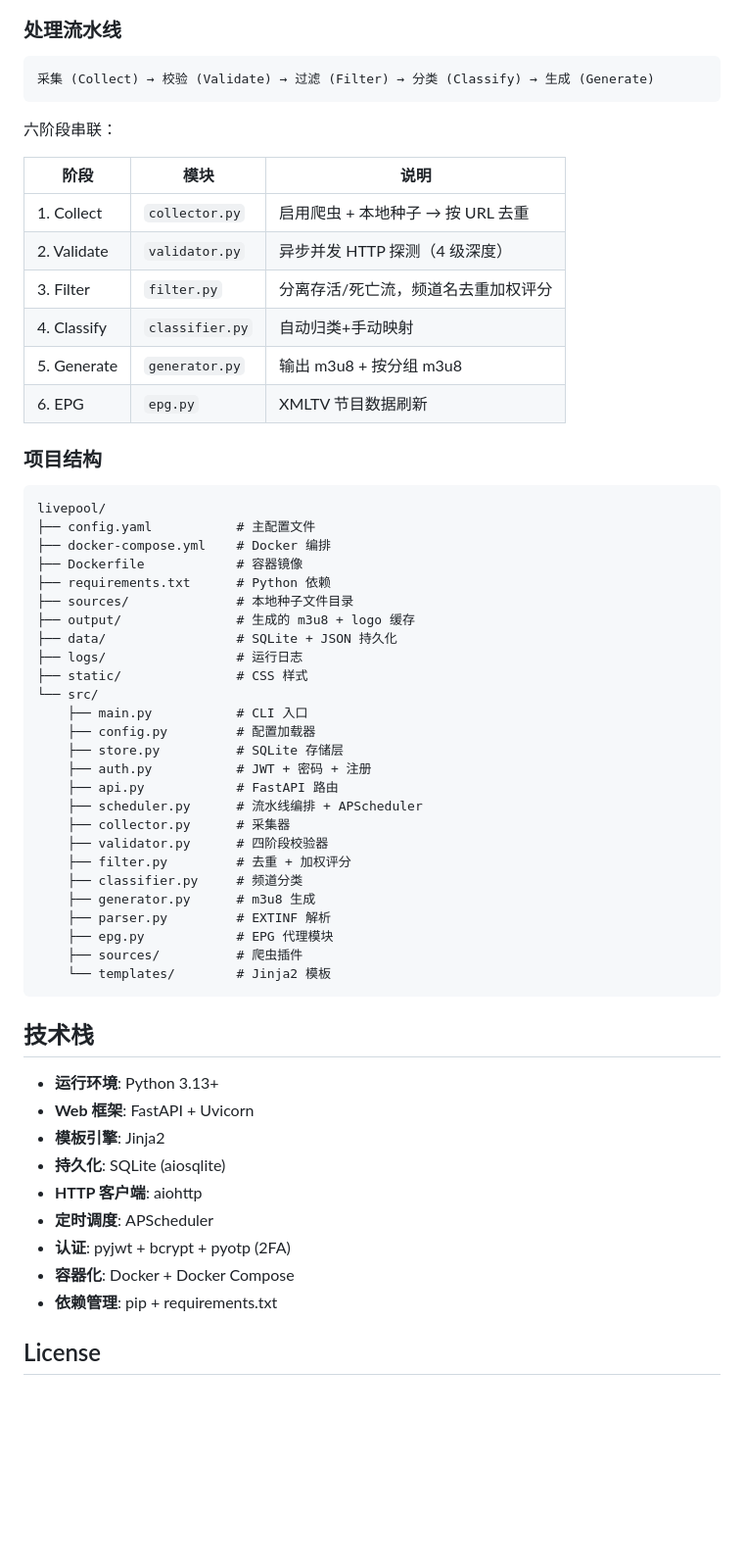
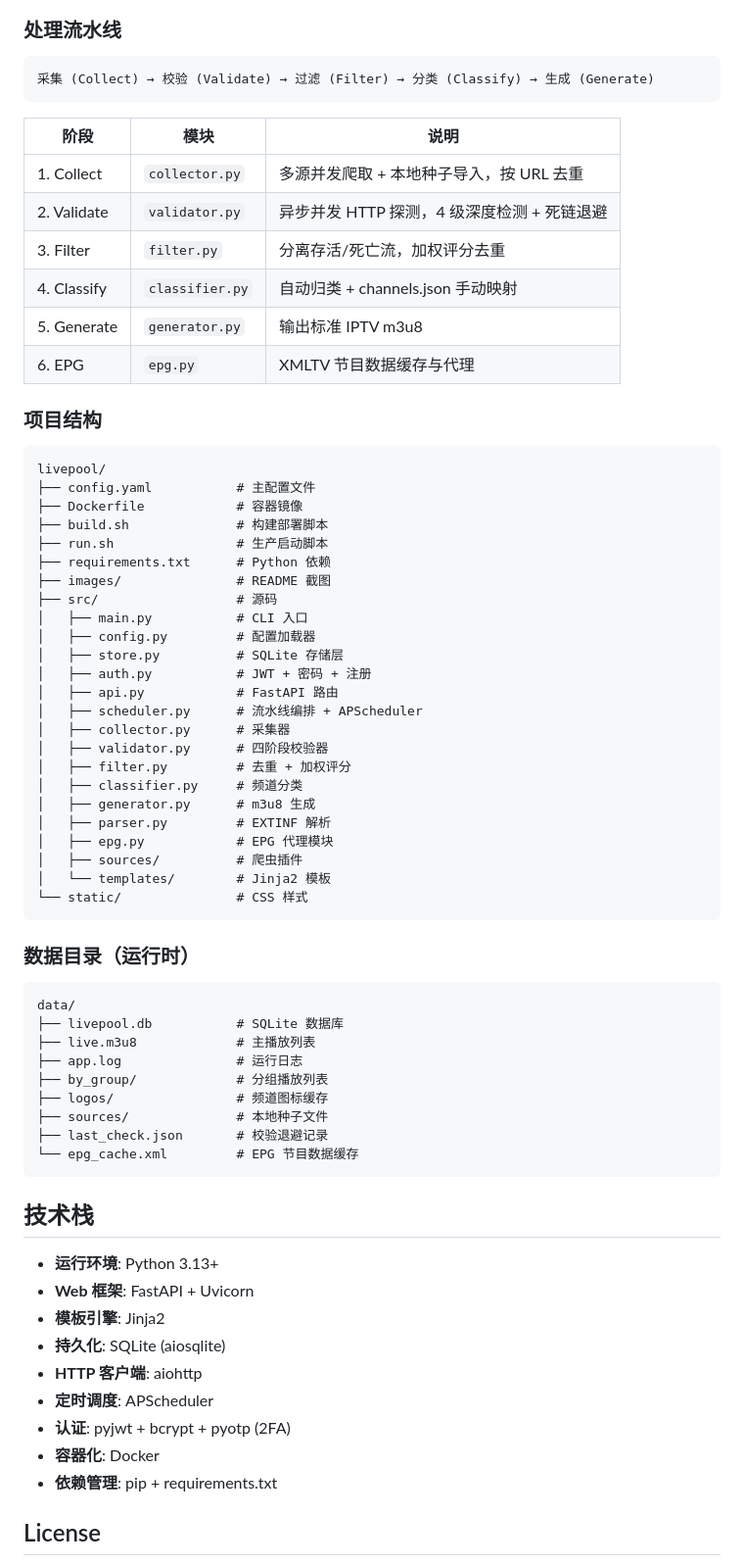
Before and after one commit to xyzbeta/LivePool, a Markdown page: README.md, the part around one of its changes. Shown at 98% size. Drawn GitHub-style; blank space fills up the shorter version.

Commit message:
docs: README 全量中文化，更新架构描述与部署说明
- 项目描述、功能列表、架构概览全部使用中文
- 移除已废弃的分组订阅相关说明
- 更新 Docker 部署流程（单容器 + 镜像构建）
- 更新数据目录结构（扁平化 data/）
- 移除 docker-compose 相关命令
- 移除已删除的 API 端点文档

````diff
--- a/README.md
+++ b/README.md
@@ -170,46 +182,56 @@ docker compose --profile scheduler up -d
 采集 (Collect) → 校验 (Validate) → 过滤 (Filter) → 分类 (Classify) → 生成 (Generate)
 ```
 
-六阶段串联：
-
 | 阶段 | 模块 | 说明 |
 |------|------|------|
-| 1. Collect | `collector.py` | 启用爬虫 + 本地种子 → 按 URL 去重 |
-| 2. Validate | `validator.py` | 异步并发 HTTP 探测（4 级深度） |
-| 3. Filter | `filter.py` | 分离存活/死亡流，频道名去重加权评分 |
-| 4. Classify | `classifier.py` | 自动归类+手动映射 |
-| 5. Generate | `generator.py` | 输出 m3u8 + 按分组 m3u8 |
-| 6. EPG | `epg.py` | XMLTV 节目数据刷新 |
+| 1. Collect | `collector.py` | 多源并发爬取 + 本地种子导入，按 URL 去重 |
+| 2. Validate | `validator.py` | 异步并发 HTTP 探测，4 级深度检测 + 死链退避 |
+| 3. Filter | `filter.py` | 分离存活/死亡流，加权评分去重 |
+| 4. Classify | `classifier.py` | 自动归类 + channels.json 手动映射 |
+| 5. Generate | `generator.py` | 输出标准 IPTV m3u8 |
+| 6. EPG | `epg.py` | XMLTV 节目数据缓存与代理 |
 
 ### 项目结构
 
 ```
 livepool/
 ├── config.yaml           # 主配置文件
-├── docker-compose.yml    # Docker 编排
 ├── Dockerfile            # 容器镜像
+├── build.sh              # 构建部署脚本
+├── run.sh                # 生产启动脚本
 ├── requirements.txt      # Python 依赖
-├── sources/              # 本地种子文件目录
-├── output/               # 生成的 m3u8 + logo 缓存
-├── data/                 # SQLite + JSON 持久化
-├── logs/                 # 运行日志
-├── static/               # CSS 样式
-└── src/
-    ├── main.py           # CLI 入口
-    ├── config.py         # 配置加载器
-    ├── store.py          # SQLite 存储层
-    ├── auth.py           # JWT + 密码 + 注册
-    ├── api.py            # FastAPI 路由
-    ├── scheduler.py      # 流水线编排 + APScheduler
-    ├── collector.py      # 采集器
-    ├── validator.py      # 四阶段校验器
-    ├── filter.py         # 去重 + 加权评分
-    ├── classifier.py     # 频道分类
-    ├── generator.py      # m3u8 生成
-    ├── parser.py         # EXTINF 解析
-    ├── epg.py            # EPG 代理模块
-    ├── sources/          # 爬虫插件
-    └── templates/        # Jinja2 模板
+├── images/               # README 截图
+├── src/                  # 源码
+│   ├── main.py           # CLI 入口
+│   ├── config.py         # 配置加载器
+│   ├── store.py          # SQLite 存储层
+│   ├── auth.py           # JWT + 密码 + 注册
+│   ├── api.py            # FastAPI 路由
+│   ├── scheduler.py      # 流水线编排 + APScheduler
+│   ├── collector.py      # 采集器
+│   ├── validator.py      # 四阶段校验器
+│   ├── filter.py         # 去重 + 加权评分
+│   ├── classifier.py     # 频道分类
+│   ├── generator.py      # m3u8 生成
+│   ├── parser.py         # EXTINF 解析
+│   ├── epg.py            # EPG 代理模块
+│   ├── sources/          # 爬虫插件
+│   └── templates/        # Jinja2 模板
+└── static/               # CSS 样式
+```
+
+### 数据目录（运行时）
+
+```
+data/
+├── livepool.db           # SQLite 数据库
+├── live.m3u8             # 主播放列表
+├── app.log               # 运行日志
+├── by_group/             # 分组播放列表
+├── logos/                # 频道图标缓存
+├── sources/              # 本地种子文件
+├── last_check.json       # 校验退避记录
+└── epg_cache.xml         # EPG 节目数据缓存
 ```
 
 ## 技术栈
@@ -221,7 +243,7 @@ livepool/
 - **HTTP 客户端**: aiohttp
 - **定时调度**: APScheduler
 - **认证**: pyjwt + bcrypt + pyotp (2FA)
-- **容器化**: Docker + Docker Compose
+- **容器化**: Docker
 - **依赖管理**: pip + requirements.txt
 
 ## License
````
Also changed, not shown: other parts of README.md (+39 -27 lines).
